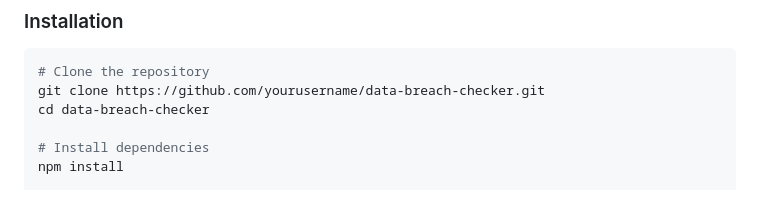
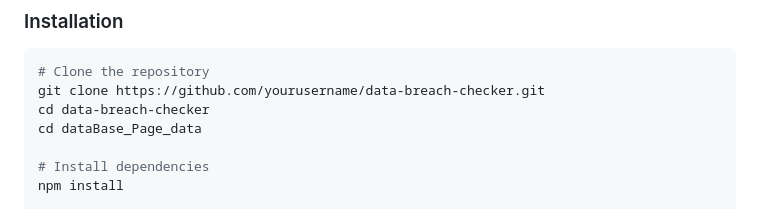
Before and after one commit to 0x03a/Data-Breach-Checker, a Markdown page: README.md, the part around the change. Rendered like a GitHub page.

```diff
--- a/README.md
+++ b/README.md
@@ -89,6 +89,7 @@ data-breach-checker/
 # Clone the repository
 git clone https://github.com/yourusername/data-breach-checker.git
 cd data-breach-checker
+cd dataBase_Page_data
 
 # Install dependencies
 npm install
```
